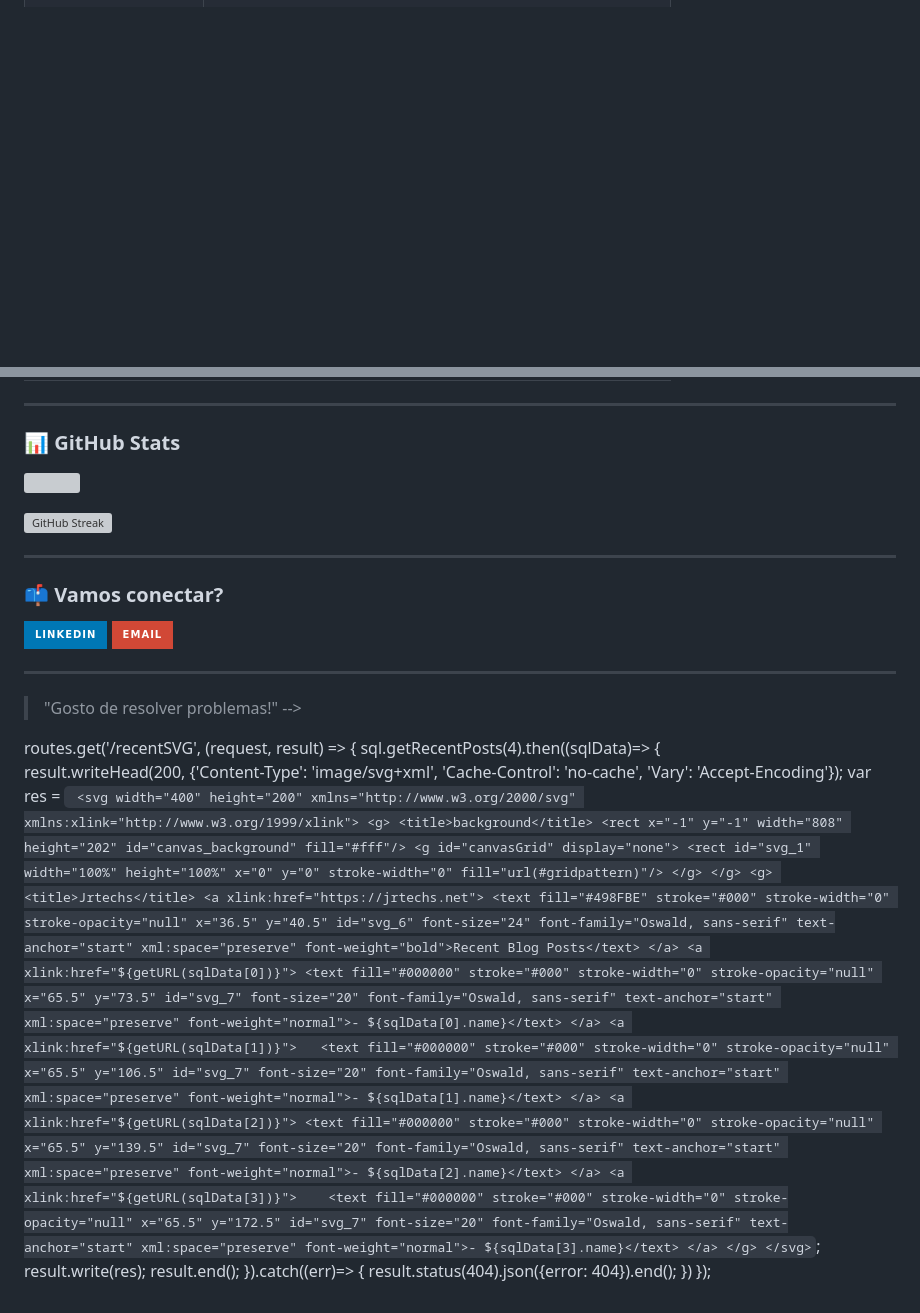
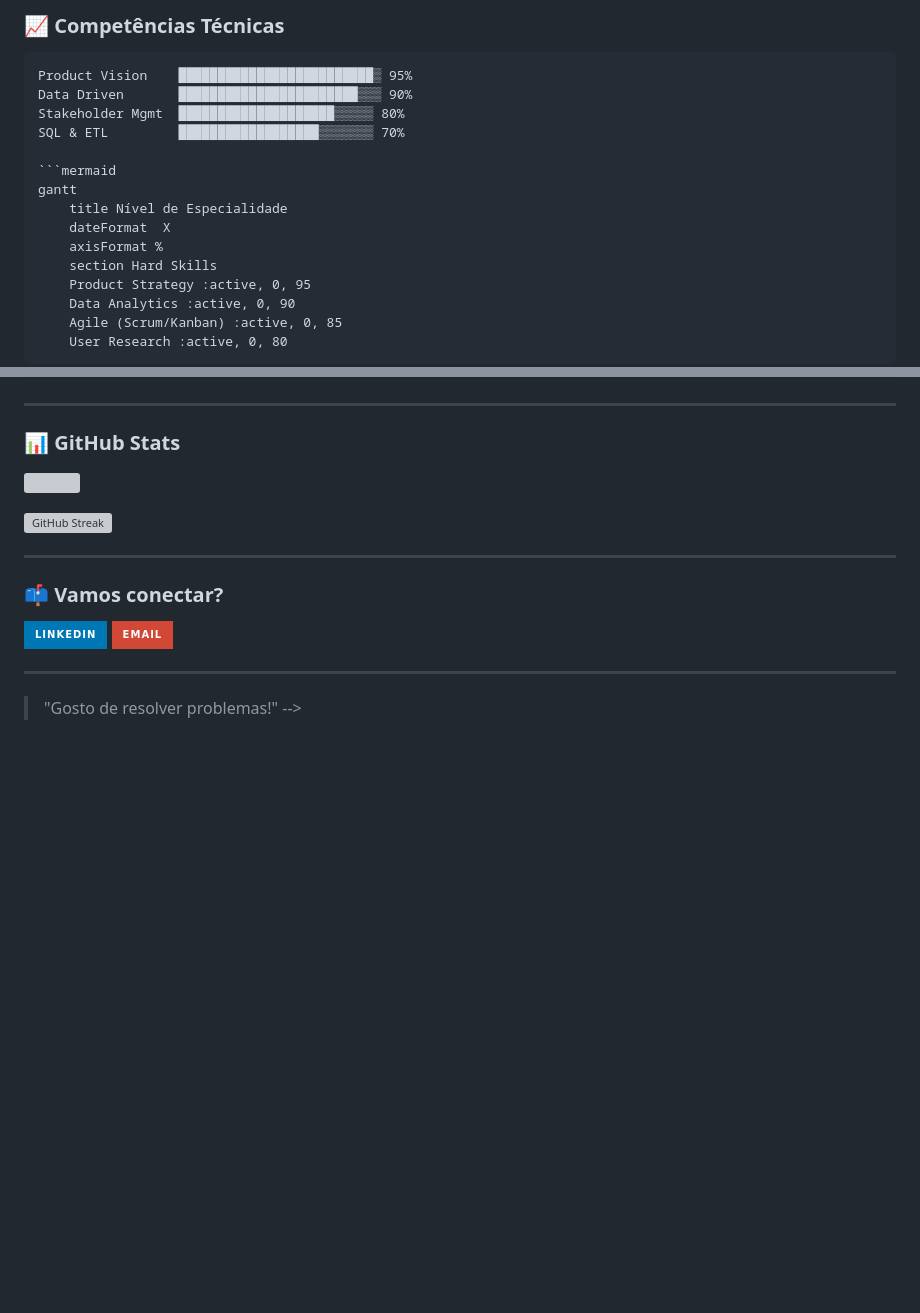
Before and after one commit to caioservulo/caioservulo, a Markdown page: README.md, 2 parts joined by grey strips. Drawn GitHub-style; badges without logos; blank space fills up the shorter version; grey boxes are pictures that could not be loaded.

Commit message:
Enhance README with skills and proficiency details
Added skills and proficiency sections with progress indicators.

````diff
--- a/README.md
+++ b/README.md
@@ -53,3 +67,23 @@ Abaixo estão alguns dos desafios que liderei. Você pode acessar a documentaç
+### 📈 Competências Técnicas
+
+```text
+Product Vision    █████████████████████████▒ 95%
+Data Driven       ███████████████████████▒▒▒ 90%
+Stakeholder Mgmt  ████████████████████▒▒▒▒▒ 80%
+SQL & ETL         ██████████████████▒▒▒▒▒▒▒ 70%
+
+```mermaid
+gantt
+    title Nível de Especialidade
+    dateFormat  X
+    axisFormat %
+    section Hard Skills
+    Product Strategy :active, 0, 95
+    Data Analytics :active, 0, 90
+    Agile (Scrum/Kanban) :active, 0, 85
+    User Research :active, 0, 80
+```
+
 ---
 
 ### 📊 GitHub Stats
@@ -69,46 +103,3 @@ Abaixo estão alguns dos desafios que liderei. Você pode acessar a documentaç
 
 > "Gosto de resolver problemas!"
 -->
-
-routes.get('/recentSVG', (request, result) =>
-{
-    sql.getRecentPosts(4).then((sqlData)=>
-    {
-        result.writeHead(200, {'Content-Type': 'image/svg+xml',
-            'Cache-Control': 'no-cache',
-            'Vary': 'Accept-Encoding'});
-        var res = `
-        <svg width="400" height="200" xmlns="http://www.w3.org/2000/svg" xmlns:xlink="http://www.w3.org/1999/xlink">
-            <g>
-                <title>background</title>
-                <rect x="-1" y="-1" width="808" height="202" id="canvas_background" fill="#fff"/>
-                    <g id="canvasGrid" display="none">
-                <rect id="svg_1" width="100%" height="100%" x="0" y="0" stroke-width="0" fill="url(#gridpattern)"/>
-                </g>
-            </g>
-            <g>
-                <title>Jrtechs</title>
-                <a xlink:href="https://jrtechs.net">
-                    <text fill="#498FBE" stroke="#000" stroke-width="0" stroke-opacity="null" x="36.5" y="40.5" id="svg_6" font-size="24" font-family="Oswald, sans-serif" text-anchor="start" xml:space="preserve" font-weight="bold">Recent Blog Posts</text>
-                </a>
-                <a xlink:href="${getURL(sqlData[0])}">
-                    <text fill="#000000" stroke="#000" stroke-width="0" stroke-opacity="null" x="65.5" y="73.5" id="svg_7" font-size="20" font-family="Oswald, sans-serif" text-anchor="start" xml:space="preserve" font-weight="normal">- ${sqlData[0].name}</text>
-                </a>
-                <a xlink:href="${getURL(sqlData[1])}">
-                    <text fill="#000000" stroke="#000" stroke-width="0" stroke-opacity="null" x="65.5" y="106.5" id="svg_7" font-size="20" font-family="Oswald, sans-serif" text-anchor="start" xml:space="preserve" font-weight="normal">- ${sqlData[1].name}</text>
-                </a>
-                <a xlink:href="${getURL(sqlData[2])}">
-                    <text fill="#000000" stroke="#000" stroke-width="0" stroke-opacity="null" x="65.5" y="139.5" id="svg_7" font-size="20" font-family="Oswald, sans-serif" text-anchor="start" xml:space="preserve" font-weight="normal">- ${sqlData[2].name}</text>
-                </a>
-                <a xlink:href="${getURL(sqlData[3])}">
-                    <text fill="#000000" stroke="#000" stroke-width="0" stroke-opacity="null" x="65.5" y="172.5" id="svg_7" font-size="20" font-family="Oswald, sans-serif" text-anchor="start" xml:space="preserve" font-weight="normal">- ${sqlData[3].name}</text>
-                </a>
-            </g>
-        </svg>`;
-        result.write(res);
-        result.end();
-    }).catch((err)=>
-    {
-        result.status(404).json({error: 404}).end();
-    })
-});
````
Also changed, not shown: other parts of README.md (+14 -0 lines).
